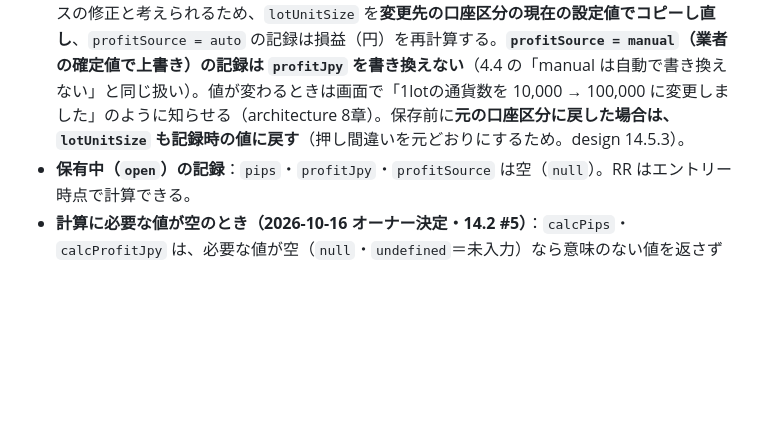
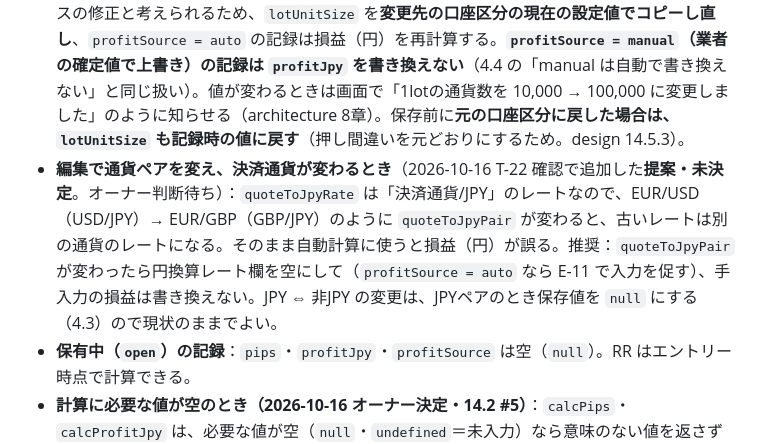
Before and after one commit to kyoichi-ro/fx-trade-note, a Markdown page: docs/fx-rules.md, the part around the change. GitHub-like rendering; blank space fills up the shorter version.

Commit message:
fx-rules 4.5 に通貨ペア変更時の円換算レートの扱いを提案として追記（fx-expert）
Co-Authored-By: Claude Sonnet 5.5 <noreply@anthropic.com>
Claude-Session: https://claude.ai/code/session_01X8rzHD4PtF4w3f3bHjy4pw

```diff
--- a/docs/fx-rules.md
+++ b/docs/fx-rules.md
@@ -150,6 +150,7 @@
 - **再計算のタイミング**：`pair`・`side`・`entryPrice`・`exitPrice`・`lots`・`quoteToJpyRate`・`slPrice`・`tpPrice`・`accountType`（下記の `lotUnitSize` の取り直しを伴う）のいずれかが変わったとき、pips・損益（`auto` のときのみ）・RR を再計算する。
 - **`lotUnitSize`**：記録時点の値を使う。設定画面で1lotの通貨数を変えても、既存の記録は再計算しない。
 - **編集で口座区分（`accountType`）を変えたとき**（2026-10-15 決定）：口座区分の変更は入力ミスの修正と考えられるため、`lotUnitSize` を**変更先の口座区分の現在の設定値でコピーし直し**、`profitSource = auto` の記録は損益（円）を再計算する。**`profitSource = manual`（業者の確定値で上書き）の記録は `profitJpy` を書き換えない**（4.4 の「manual は自動で書き換えない」と同じ扱い）。値が変わるときは画面で「1lotの通貨数を 10,000 → 100,000 に変更しました」のように知らせる（architecture 8章）。保存前に**元の口座区分に戻した場合は、`lotUnitSize` も記録時の値に戻す**（押し間違いを元どおりにするため。design 14.5.3）。
+- **編集で通貨ペアを変え、決済通貨が変わるとき**（2026-10-16 T-22 確認で追加した**提案・未決定**。オーナー判断待ち）：`quoteToJpyRate` は「決済通貨/JPY」のレートなので、EUR/USD（USD/JPY）→ EUR/GBP（GBP/JPY）のように `quoteToJpyPair` が変わると、古いレートは別の通貨のレートになる。そのまま自動計算に使うと損益（円）が誤る。推奨：`quoteToJpyPair` が変わったら円換算レート欄を空にして（`profitSource = auto` なら E-11 で入力を促す）、手入力の損益は書き換えない。JPY ⇔ 非JPY の変更は、JPYペアのとき保存値を `null` にする（4.3）ので現状のままでよい。
 - **保有中（`open`）の記録**：`pips`・`profitJpy`・`profitSource` は空（`null`）。RR はエントリー時点で計算できる。
 - **計算に必要な値が空のとき（2026-10-16 オーナー決定・14.2 #5）**：`calcPips`・`calcProfitJpy` は、必要な値が空（`null`・`undefined`＝未入力）なら意味のない値を返さず**空（`null`）を返す**。保有中の記録や、入力途中の画面（決済価格をまだ入れていない等）で呼んでも安全にするため。
   - 「必要な値」：`calcPips` は `pair`・`side`・`entryPrice`・`exitPrice`。`calcProfitJpy` はそれに加えて `lots`・`lotUnitSize`（非JPYペアは `quoteToJpyRate` も。これは従来どおり空なら `null`）。
```
